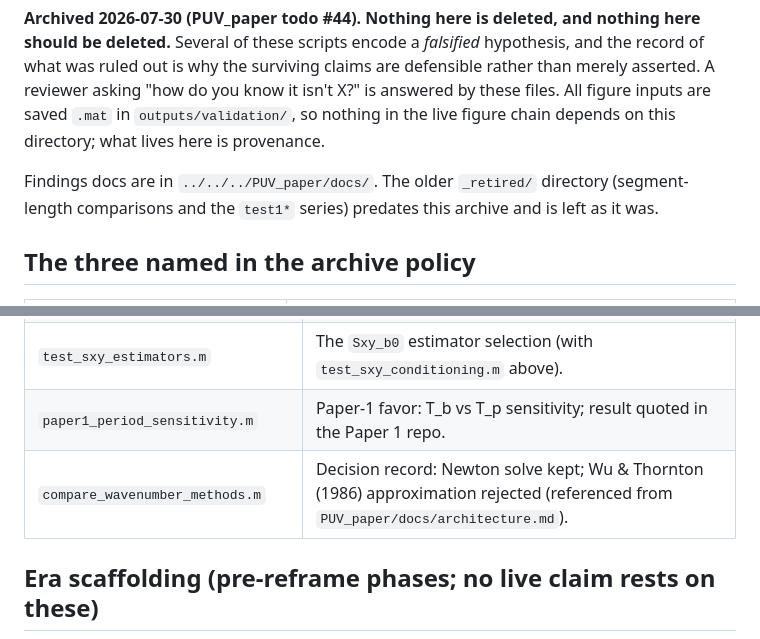
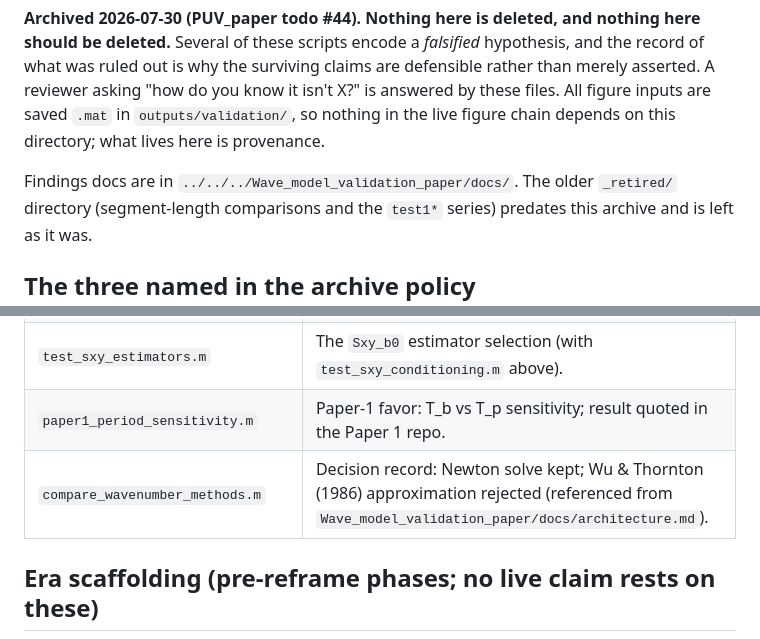
Before and after one commit to holdenlesliebole/Nortek_Vector_PUV_Pipeline, a Markdown page: validation/archive/README.md, 2 parts joined by grey strips. GitHub-like rendering.

Commit message:
Archive README: paper repo renamed to Wave_model_validation_paper
Co-Authored-By: Claude Fable 5 <noreply@anthropic.com>

```diff
--- a/validation/archive/README.md
+++ b/validation/archive/README.md
@@ -8,7 +8,7 @@ asking "how do you know it isn't X?" is answered by these files. All figure
 inputs are saved `.mat` in `outputs/validation/`, so nothing in the live
 figure chain depends on this directory; what lives here is provenance.
 
-Findings docs are in `../../../PUV_paper/docs/`. The older `_retired/`
+Findings docs are in `../../../Wave_model_validation_paper/docs/`. The older `_retired/`
 directory (segment-length comparisons and the `test1*` series) predates this
 archive and is left as it was.
 
@@ -43,7 +43,7 @@ archive and is left as it was.
 | `test_period_defs.m` | Full-spectrum period treatment (`findings_consequences_2026-07-25.md`). |
 | `test_sxy_estimators.m` | The `Sxy_b0` estimator selection (with `test_sxy_conditioning.m` above). |
 | `paper1_period_sensitivity.m` | Paper-1 favor: T_b vs T_p sensitivity; result quoted in the Paper 1 repo. |
-| `compare_wavenumber_methods.m` | Decision record: Newton solve kept; Wu & Thornton (1986) approximation rejected (referenced from `PUV_paper/docs/architecture.md`). |
+| `compare_wavenumber_methods.m` | Decision record: Newton solve kept; Wu & Thornton (1986) approximation rejected (referenced from `Wave_model_validation_paper/docs/architecture.md`). |
 
 ## Era scaffolding (pre-reframe phases; no live claim rests on these)
 
```
